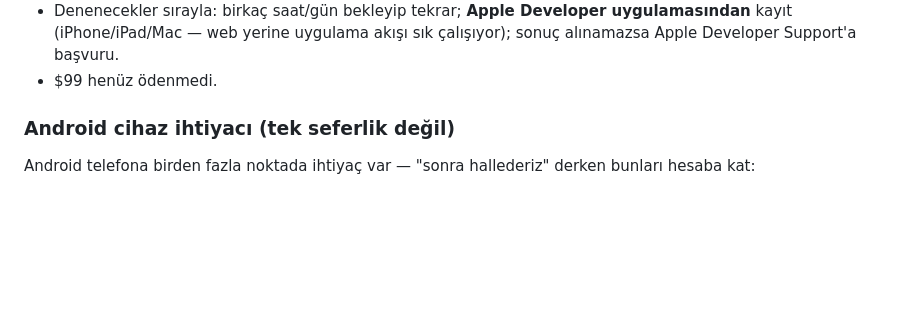
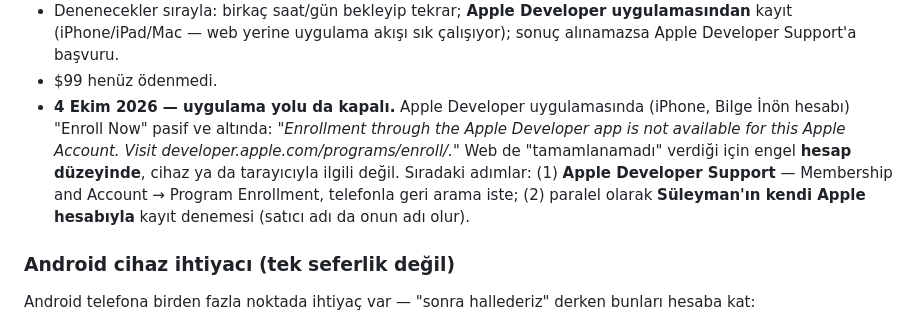
Before and after one commit to suleymaninon-blip/stoikos-app, a Markdown page: docs/magazaya-cikis.md, the part around the change. Drawn GitHub-style; blank space fills up the shorter version.

Commit message:
Apple kaydı: uygulama yolu da kapalı, sıradaki adımlar (#42)
Claude-Session: https://claude.ai/code/session_01HjT8wZmLW9eAuP1V4jzyXX

Co-authored-by: Claude <noreply@anthropic.com>

```diff
--- a/docs/magazaya-cikis.md
+++ b/docs/magazaya-cikis.md
@@ -198,6 +198,15 @@ Her iki workflow da `node-version: 20` kullanıyor; GitHub bunu kullanımdan kal
   uygulamasından** kayıt (iPhone/iPad/Mac — web yerine uygulama akışı sık
   çalışıyor); sonuç alınamazsa Apple Developer Support'a başvuru.
 - $99 henüz ödenmedi.
+- **4 Ekim 2026 — uygulama yolu da kapalı.** Apple Developer uygulamasında
+  (iPhone, Bilge İnön hesabı) "Enroll Now" pasif ve altında: *"Enrollment
+  through the Apple Developer app is not available for this Apple Account.
+  Visit developer.apple.com/programs/enroll/."* Web de "tamamlanamadı"
+  verdiği için engel **hesap düzeyinde**, cihaz ya da tarayıcıyla ilgili değil.
+  Sıradaki adımlar: (1) **Apple Developer Support** — Membership and Account →
+  Program Enrollment, telefonla geri arama iste; (2) paralel olarak
+  **Süleyman'ın kendi Apple hesabıyla** kayıt denemesi (satıcı adı da onun
+  adı olur).
 
 ### Android cihaz ihtiyacı (tek seferlik değil)
 
```
Also changed, not shown: CLAUDE.md (+1 -1 lines).
